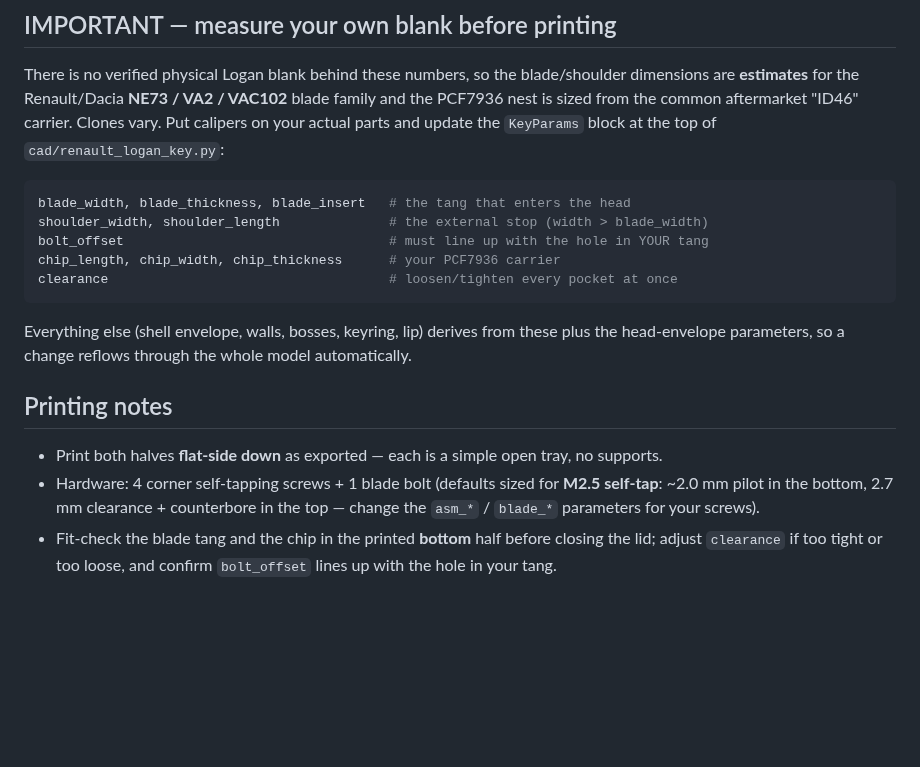
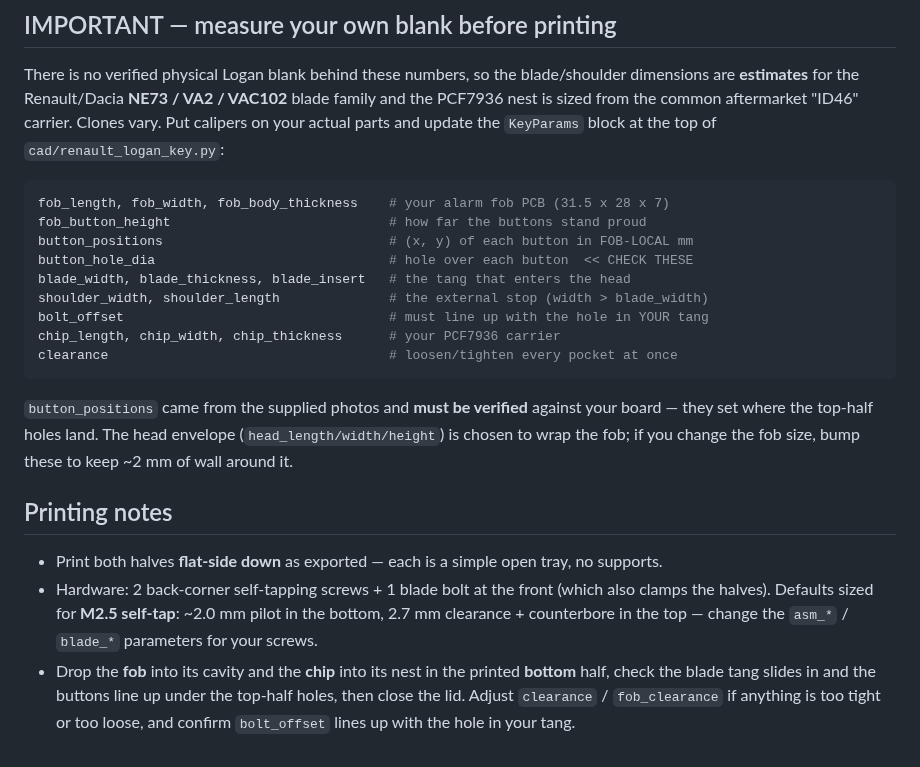
Before and after one commit to kijisky/3dmodel_RenaultLogan_key, a Markdown page: README.md, the part around one of its changes. Rendered like a GitHub page; blank space fills up the shorter version.

````diff
--- a/README.md
+++ b/README.md
@@ -88,6 +97,10 @@ parts and update the `KeyParams` block at the top of
 `cad/renault_logan_key.py`:
 
 ```python
+fob_length, fob_width, fob_body_thickness    # your alarm fob PCB (31.5 x 28 x 7)
+fob_button_height                            # how far the buttons stand proud
+button_positions                             # (x, y) of each button in FOB-LOCAL mm
+button_hole_dia                              # hole over each button  << CHECK THESE
 blade_width, blade_thickness, blade_insert   # the tang that enters the head
 shoulder_width, shoulder_length              # the external stop (width > blade_width)
 bolt_offset                                  # must line up with the hole in YOUR tang
@@ -95,17 +108,21 @@ chip_length, chip_width, chip_thickness      # your PCF7936 carrier
 clearance                                    # loosen/tighten every pocket at once
 ```
 
-Everything else (shell envelope, walls, bosses, keyring, lip) derives from
-these plus the head-envelope parameters, so a change reflows through the whole
-model automatically.
+`button_positions` came from the supplied photos and **must be verified** against
+your board — they set where the top-half holes land. The head envelope
+(`head_length/width/height`) is chosen to wrap the fob; if you change the fob
+size, bump these to keep ~2 mm of wall around it.
 
 ## Printing notes
 
 - Print both halves **flat-side down** as exported — each is a simple open
   tray, no supports.
-- Hardware: 4 corner self-tapping screws + 1 blade bolt (defaults sized for
-  **M2.5 self-tap**: ~2.0 mm pilot in the bottom, 2.7 mm clearance + counterbore
-  in the top — change the `asm_*` / `blade_*` parameters for your screws).
-- Fit-check the blade tang and the chip in the printed **bottom** half before
-  closing the lid; adjust `clearance` if too tight or too loose, and confirm
-  `bolt_offset` lines up with the hole in your tang.
+- Hardware: 2 back-corner self-tapping screws + 1 blade bolt at the front
+  (which also clamps the halves). Defaults sized for **M2.5 self-tap**:
+  ~2.0 mm pilot in the bottom, 2.7 mm clearance + counterbore in the top —
+  change the `asm_*` / `blade_*` parameters for your screws.
+- Drop the **fob** into its cavity and the **chip** into its nest in the printed
+  **bottom** half, check the blade tang slides in and the buttons line up under
+  the top-half holes, then close the lid. Adjust `clearance` / `fob_clearance`
+  if anything is too tight or too loose, and confirm `bolt_offset` lines up with
+  the hole in your tang.
````
Also changed, not shown: other parts of README.md (+26 -17 lines), docs/renders/assembly_closed.png, docs/renders/assembly_open.png, docs/renders/bottom_shell.png, docs/renders/fit_check.png, docs/renders/fob_buttons.png (added), docs/renders/top_shell.png, 8 other files.
